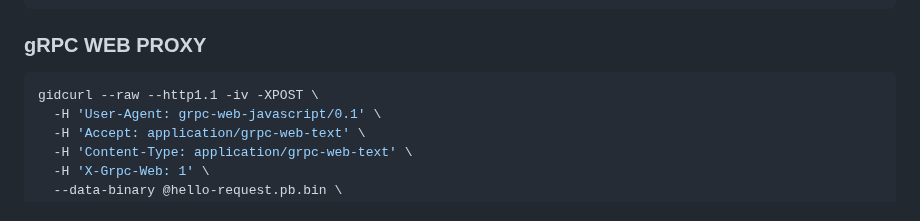
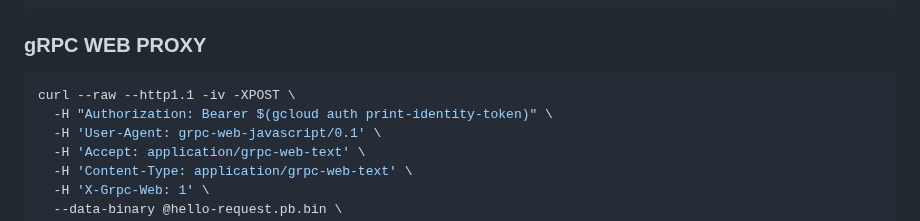
Before and after one commit to gchux/golang-samples, a Markdown page: README.md, the part around the change. Drawn GitHub-style.

````diff
--- a/README.md
+++ b/README.md
@@ -108,7 +108,8 @@ docker run -it --rm grpc-hello-client:latest \
 ### gRPC WEB PROXY
 
 ```sh
-gidcurl --raw --http1.1 -iv -XPOST \
+curl --raw --http1.1 -iv -XPOST \
+  -H "Authorization: Bearer $(gcloud auth print-identity-token)" \
   -H 'User-Agent: grpc-web-javascript/0.1' \
   -H 'Accept: application/grpc-web-text' \
   -H 'Content-Type: application/grpc-web-text' \
````
